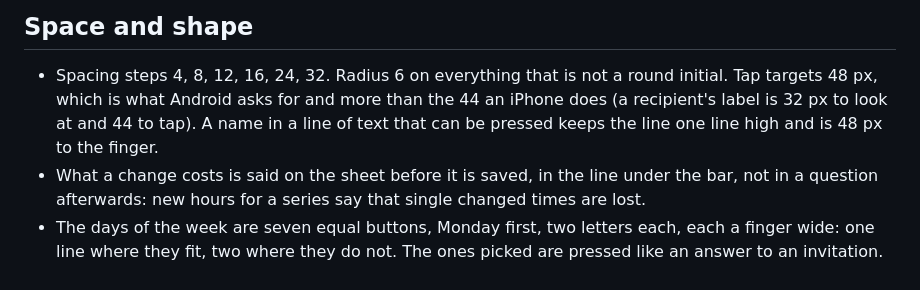
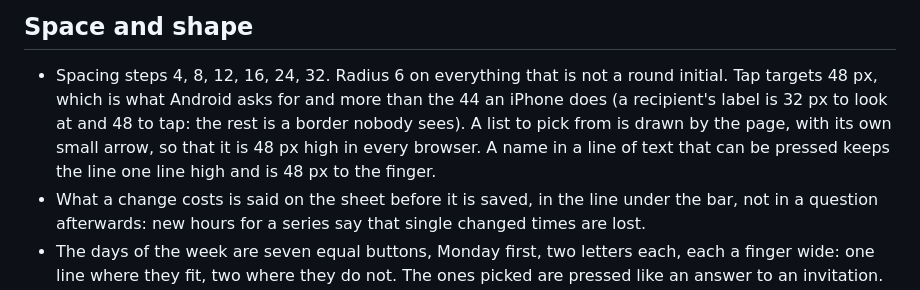
Before and after one commit to juw12/titip, a Markdown page: design.md, the part around the change. GitHub-like rendering.

```diff
--- a/design.md
+++ b/design.md
@@ -66,7 +66,8 @@ the system face.
 
 - Spacing steps 4, 8, 12, 16, 24, 32. Radius 6 on everything that is not a round initial. Tap targets
   48 px, which is what Android asks for and more than the 44 an iPhone does (a recipient's label is
-  32 px to look at and 44 to tap). A name in a line of text that can be pressed keeps the line one
+  32 px to look at and 48 to tap: the rest is a border nobody sees). A list to pick from is drawn
+  by the page, with its own small arrow, so that it is 48 px high in every browser. A name in a line of text that can be pressed keeps the line one
   line high and is 48 px to the finger.
 - What a change costs is said on the sheet before it is saved, in the line under the bar, not in
   a question afterwards: new hours for a series say that single changed times are lost.
```
Also changed, not shown: README.md (+1 -1 lines), refine_log.md (+33 -0 lines), docs/shots/phone.png, 7 other files.
